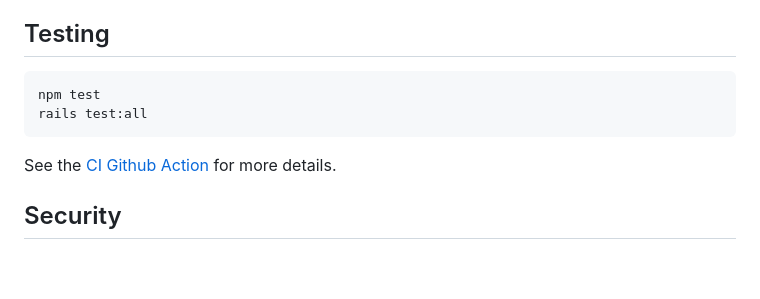
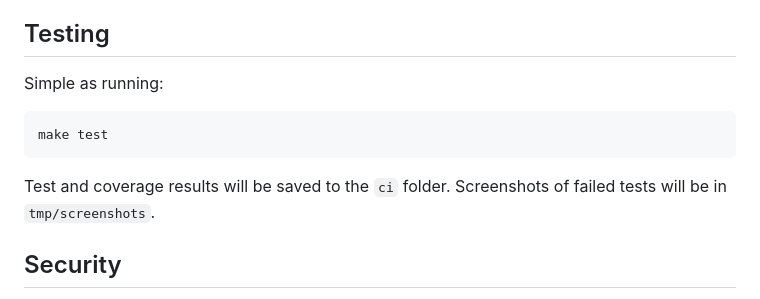
Before and after one commit to tom-barone/JQC, a Markdown page: README.md, the part around the change. GitHub-like rendering; blank space fills up the shorter version.

````diff
--- a/README.md
+++ b/README.md
@@ -40,12 +40,13 @@ To deploy a new production version:
 
 ## Testing
 
+Simple as running:
+
 ```bash
-npm test
-rails test:all
+make test
 ```
 
-See the [CI Github Action](https://github.com/AccessToTheCloud/JQC/actions/workflows/continuous-integration.yml) for more details.
+Test and coverage results will be saved to the `ci` folder. Screenshots of failed tests will be in `tmp/screenshots`.
 
 ## Security
 
````
